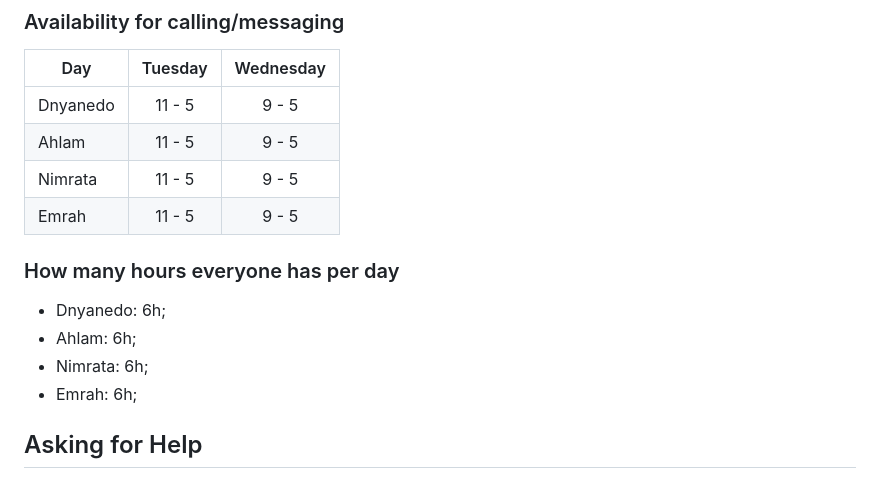
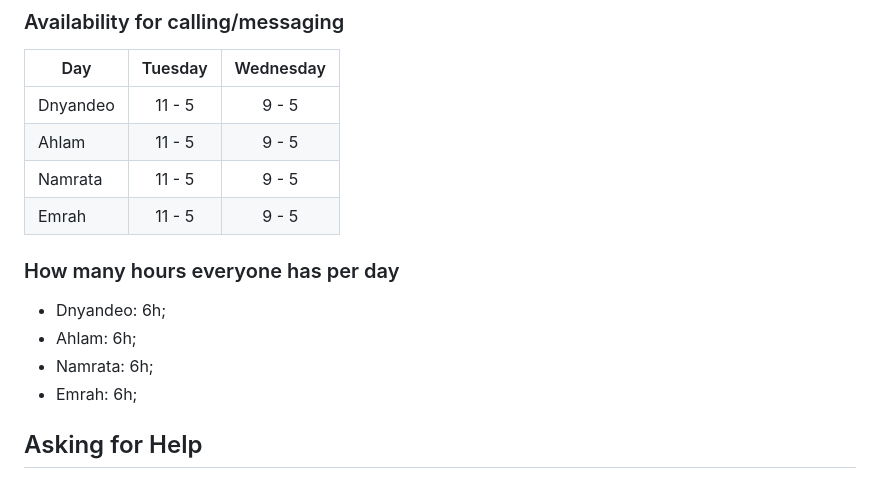
Before and after one commit to BF-FrontEnd-class-2024/group3-loruki-rebuild, a Markdown page: planning/communication.md, the part around the change. Drawn GitHub-style.

```diff
--- a/planning/communication.md
+++ b/planning/communication.md
@@ -31,16 +31,16 @@ how often will we get in touch on each channel, and what we will discuss there:
 
 | Day      | Tuesday | Wednesday |
 | -------- | :-----: | :-------: |
-| Dnyanedo | 11 - 5  |   9 - 5   |
+| Dnyandeo | 11 - 5  |   9 - 5   |
 | Ahlam    | 11 - 5  |   9 - 5   |
-| Nimrata  | 11 - 5  |   9 - 5   |
+| Namrata  | 11 - 5  |   9 - 5   |
 | Emrah    | 11 - 5  |   9 - 5   |
 
 ### How many hours everyone has per day
 
-- Dnyanedo: 6h;
+- Dnyandeo: 6h;
 - Ahlam: 6h;
-- Nimrata: 6h;
+- Namrata: 6h;
 - Emrah: 6h;
 
 ## Asking for Help
```
Also changed, not shown: README.md (+17 -26 lines), public/website.png (added), 1 other file.
